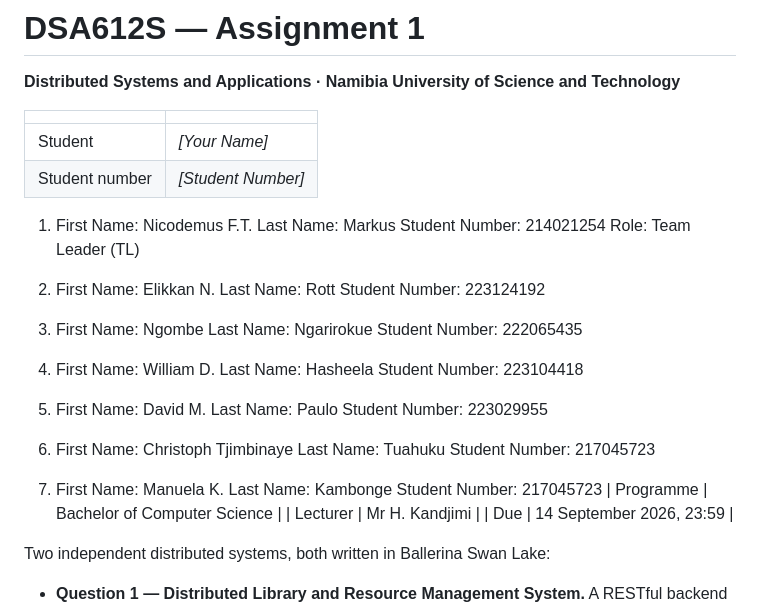
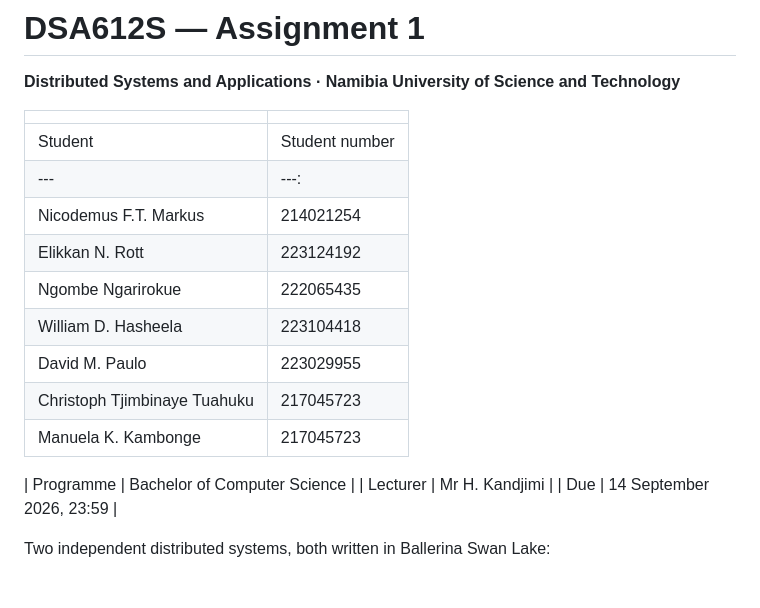
Before and after one commit to DimarcoWalaula/DSA2026-Assignment-1, a Markdown page: README.md, the part around the change. Drawn GitHub-style.

Commit message:
Update student information table format in README

```diff
--- a/README.md
+++ b/README.md
@@ -4,36 +4,16 @@
 
 | | |
 |---|---|
-| Student | *[Your Name]* |
-| Student number | *[Student Number]* |
-1. First Name: Nicodemus F.T.
-   Last Name: Markus
-   Student Number: 214021254
-   Role: Team Leader (TL)
+| Student | Student number | Role |
+|---|---:|---|
+| Nicodemus F.T. Markus | 214021254 | Team Leader (TL) |
+| Elikkan N. Rott | 223124192 |  |
+| Ngombe Ngarirokue | 222065435 |  |
+| William D. Hasheela | 223104418 |  |
+| David M. Paulo | 223029955 |  |
+| Christoph Tjimbinaye Tuahuku | 217045723 |  |
+| Manuela K. Kambonge | 217045723 |  |
 
-2. First Name: Elikkan N.
-   Last Name: Rott
-   Student Number: 223124192
-
-3. First Name: Ngombe
-   Last Name: Ngarirokue
-   Student Number: 222065435
-
-4. First Name: William D.
-   Last Name: Hasheela
-   Student Number: 223104418
-
-5. First Name: David M.
-   Last Name: Paulo
-   Student Number: 223029955
-
-6. First Name: Christoph Tjimbinaye
-   Last Name: Tuahuku
-   Student Number: 217045723
-
-7. First Name: Manuela K.
-   Last Name: Kambonge
-   Student Number: 217045723
 | Programme | Bachelor of Computer Science |
 | Lecturer | Mr H. Kandjimi |
 | Due | 14 September 2026, 23:59 |
```
